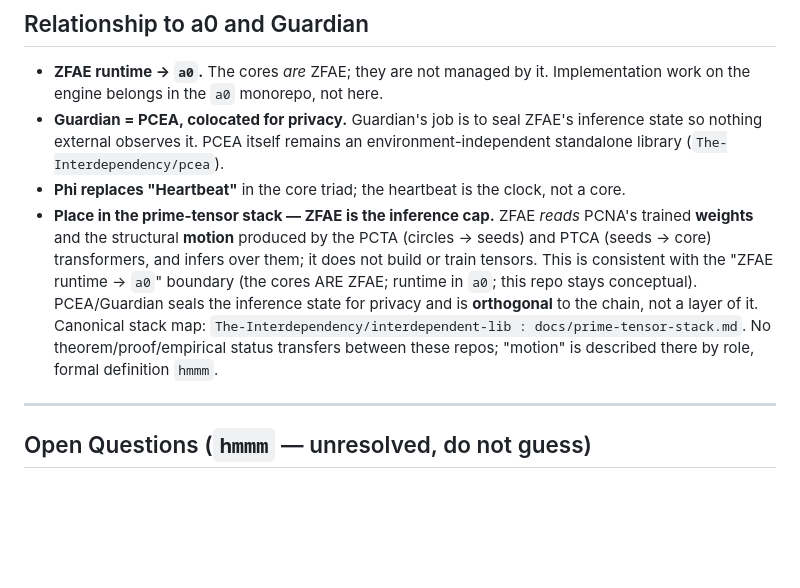
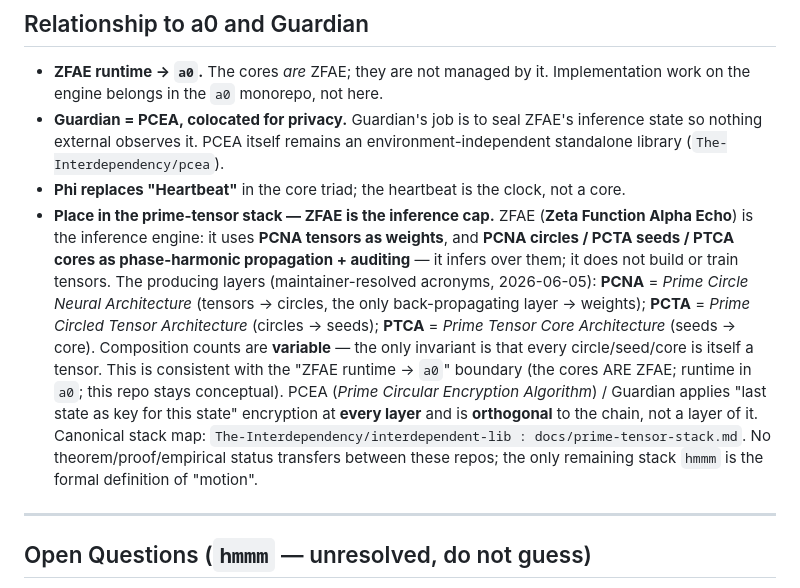
Before and after one commit to The-Interdependency/zfae, a Markdown page: CLAUDE.md, the part around the change. Rendered like a GitHub page; blank space fills up the shorter version.

```diff
--- a/CLAUDE.md
+++ b/CLAUDE.md
@@ -83,16 +83,23 @@ skill assets, not a project package.
   environment-independent standalone library (`The-Interdependency/pcea`).
 - **Phi replaces "Heartbeat"** in the core triad; the heartbeat is the clock,
   not a core.
-- **Place in the prime-tensor stack — ZFAE is the inference cap.** ZFAE *reads*
-  PCNA's trained **weights** and the structural **motion** produced by the PCTA
-  (circles → seeds) and PTCA (seeds → core) transformers, and infers over them;
-  it does not build or train tensors. This is consistent with the "ZFAE runtime
-  → `a0`" boundary (the cores ARE ZFAE; runtime in `a0`; this repo stays
-  conceptual). PCEA/Guardian seals the inference state for privacy and is
+- **Place in the prime-tensor stack — ZFAE is the inference cap.** ZFAE (**Zeta
+  Function Alpha Echo**) is the inference engine: it uses **PCNA tensors as
+  weights**, and **PCNA circles / PCTA seeds / PTCA cores as phase-harmonic
+  propagation + auditing** — it infers over them; it does not build or train
+  tensors. The producing layers (maintainer-resolved acronyms, 2026-06-05):
+  **PCNA** = *Prime Circle Neural Architecture* (tensors → circles, the only
+  back-propagating layer → weights); **PCTA** = *Prime Circled Tensor
+  Architecture* (circles → seeds); **PTCA** = *Prime Tensor Core Architecture*
+  (seeds → core). Composition counts are **variable** — the only invariant is
+  that every circle/seed/core is itself a tensor. This is consistent with the
+  "ZFAE runtime → `a0`" boundary (the cores ARE ZFAE; runtime in `a0`; this repo
+  stays conceptual). PCEA (*Prime Circular Encryption Algorithm*) / Guardian
+  applies "last state as key for this state" encryption at **every layer** and is
   **orthogonal** to the chain, not a layer of it. Canonical stack map:
   `The-Interdependency/interdependent-lib : docs/prime-tensor-stack.md`. No
-  theorem/proof/empirical status transfers between these repos; "motion" is
-  described there by role, formal definition `hmmm`.
+  theorem/proof/empirical status transfers between these repos; the only
+  remaining stack `hmmm` is the formal definition of "motion".
 
 ---
 
```
Also changed, not shown: README.md (+13 -12 lines).
